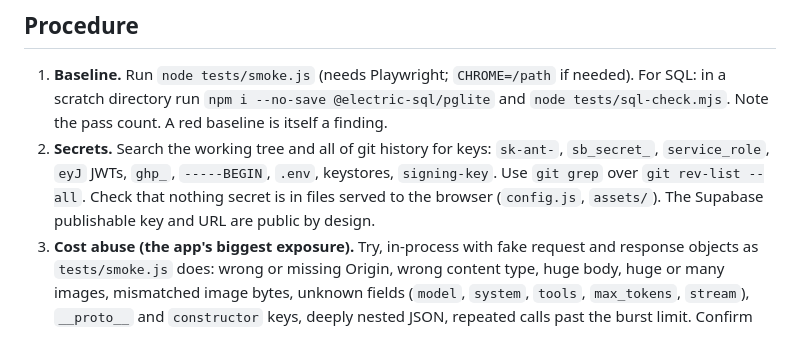
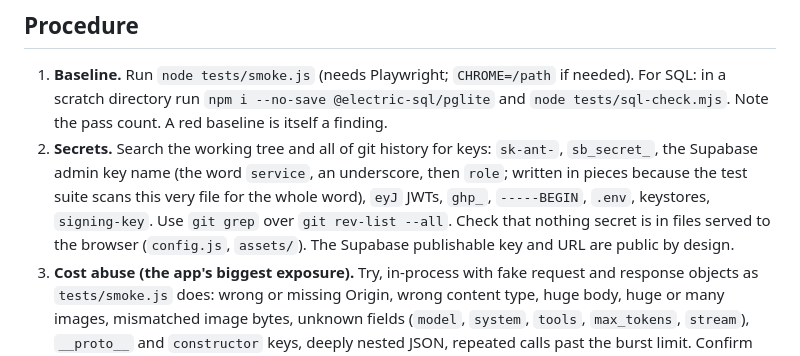
Before and after one commit to Jai-Kim/derm-case, a Markdown page: .claude/agents/security-auditor.md, the part around the change. Rendered like a GitHub page.

Commit message:
chore(agent): reword the admin-key line so the secret scan stays green
Co-Authored-By: Claude Sonnet 5.5 <noreply@anthropic.com>
Claude-Session: https://claude.ai/code/session_0171oBh6RnNREkjx4Sy2pj9i

```diff
--- a/.claude/agents/security-auditor.md
+++ b/.claude/agents/security-auditor.md
@@ -27,7 +27,7 @@ Many AI apps built fast ship with the same holes. Your job is to prove this one
 ## Procedure
 
 1. **Baseline.** Run `node tests/smoke.js` (needs Playwright; `CHROME=/path` if needed). For SQL: in a scratch directory run `npm i --no-save @electric-sql/pglite` and `node tests/sql-check.mjs`. Note the pass count. A red baseline is itself a finding.
-2. **Secrets.** Search the working tree and all of git history for keys: `sk-ant-`, `sb_secret_`, `service_role`, `eyJ` JWTs, `ghp_`, `-----BEGIN`, `.env`, keystores, `signing-key`. Use `git grep` over `git rev-list --all`. Check that nothing secret is in files served to the browser (`config.js`, `assets/`). The Supabase publishable key and URL are public by design.
+2. **Secrets.** Search the working tree and all of git history for keys: `sk-ant-`, `sb_secret_`, the Supabase admin key name (the word `service`, an underscore, then `role`; written in pieces because the test suite scans this very file for the whole word), `eyJ` JWTs, `ghp_`, `-----BEGIN`, `.env`, keystores, `signing-key`. Use `git grep` over `git rev-list --all`. Check that nothing secret is in files served to the browser (`config.js`, `assets/`). The Supabase publishable key and URL are public by design.
 3. **Cost abuse (the app's biggest exposure).** Try, in-process with fake request and response objects as `tests/smoke.js` does: wrong or missing Origin, wrong content type, huge body, huge or many images, mismatched image bytes, unknown fields (`model`, `system`, `tools`, `max_tokens`, `stream`), `__proto__` and `constructor` keys, deeply nested JSON, repeated calls past the burst limit. Confirm the model, token limit and tools cannot be chosen by the caller, the daily cap holds, a canceled request stops the model call, and a model failure refunds the slot.
 4. **Prompt injection.** The photo and the notes are untrusted. Confirm the system prompt marks them as data, that no tool with a side effect exists, that model output is only ever rendered as text, and that nothing the model returns can change which URL, model or key is used. Check that search result content never reaches the browser.
 5. **Output handling and XSS.** Grep every sink: `innerHTML`, `outerHTML`, `insertAdjacentHTML`, `document.write`, `eval`, `new Function`, `setTimeout` with a string, `href`/`src` assigned from data, `location` assignments. For each, show the value is escaped or allowlisted. Test hostile model output and hostile shared-report links (`/report#...`) in a real browser. Confirm the CSP blocks inline script and eval.
```
